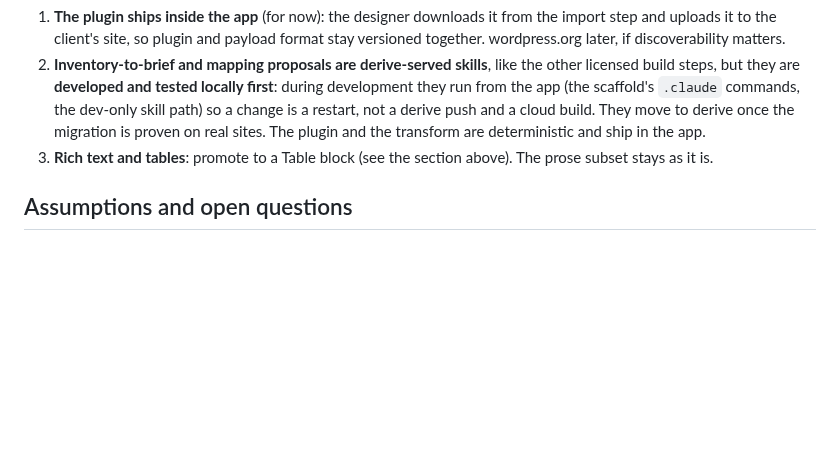
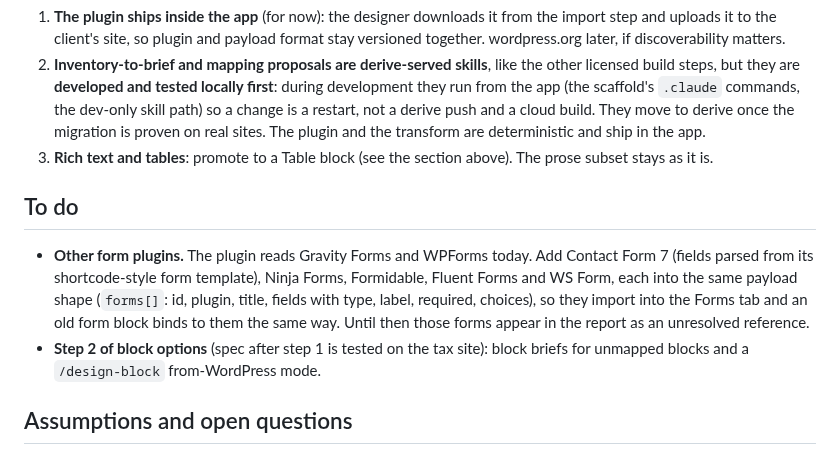
Before and after one commit to thinkany/vercel-design-template, a Markdown page: docs/wordpress-migration-spec.md, the part around the change. GitHub-like rendering; blank space fills up the shorter version.

Commit message:
docs(wp-migration): to do, other form plugins recognised and importable
Co-Authored-By: Claude Fable 5.1 <noreply@anthropic.com>

```diff
--- a/docs/wordpress-migration-spec.md
+++ b/docs/wordpress-migration-spec.md
@@ -236,6 +236,17 @@ deterministic before any UI is built.
 3. **Rich text and tables**: promote to a Table block (see the section above).
    The prose subset stays as it is.
 
+## To do
+
+- **Other form plugins.** The plugin reads Gravity Forms and WPForms today. Add
+  Contact Form 7 (fields parsed from its shortcode-style form template), Ninja
+  Forms, Formidable, Fluent Forms and WS Form, each into the same payload shape
+  (`forms[]`: id, plugin, title, fields with type, label, required, choices), so
+  they import into the Forms tab and an old form block binds to them the same way.
+  Until then those forms appear in the report as an unresolved reference.
+- **Step 2 of block options** (spec after step 1 is tested on the tax site): block
+  briefs for unmapped blocks and a `/design-block` from-WordPress mode.
+
 ## Assumptions and open questions
 
 - ACF Pro with block-based content is the primary target; classic-content sites
```
